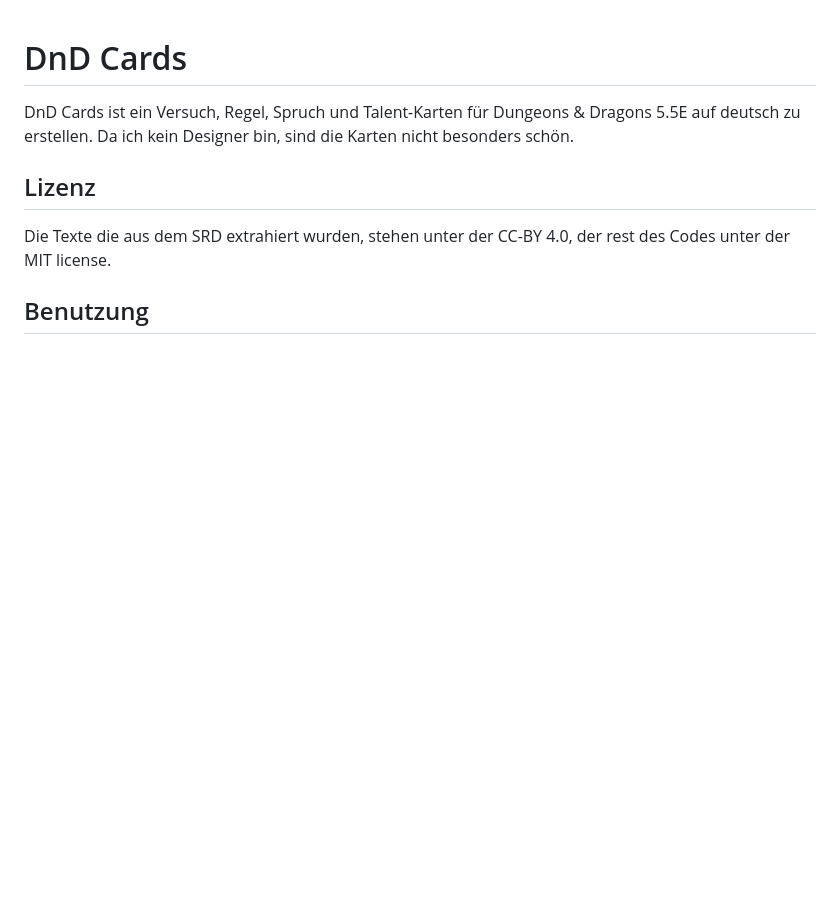
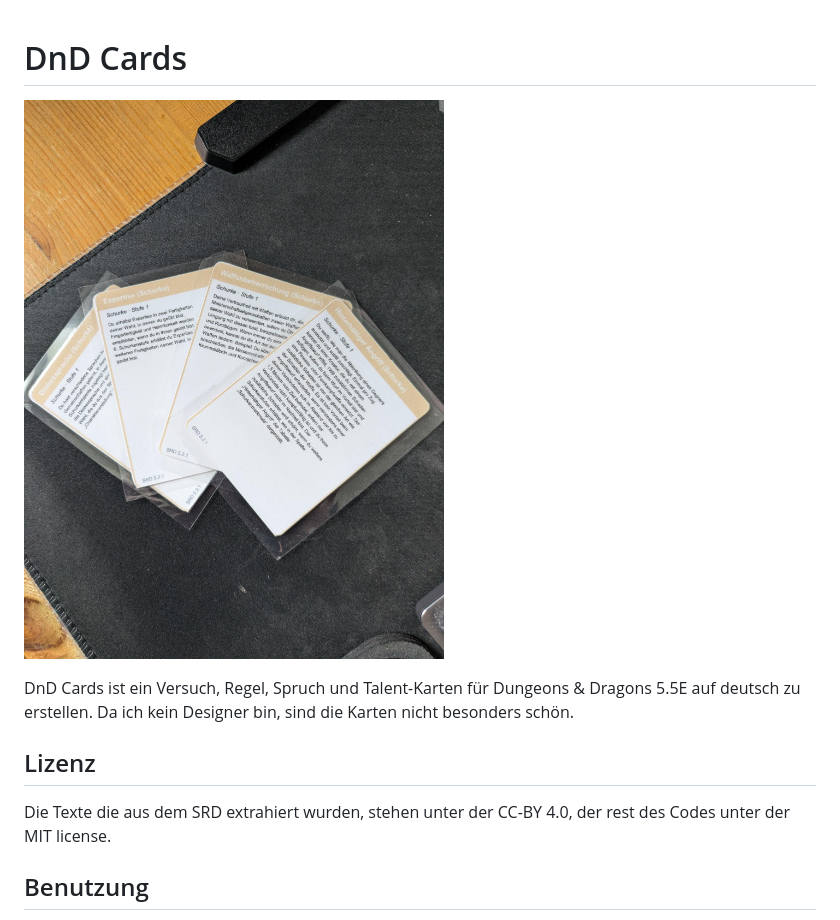
Before and after one commit to iso8859-1/dnd, a Markdown page: Readme.md, the part around the change. Rendered like a GitHub page; pictures changed too: assets/card example.jpeg (added); blank space fills up the shorter version.

Commit message:
added example picture

```diff
--- a/Readme.md
+++ b/Readme.md
@@ -1,4 +1,6 @@
 # DnD Cards
+
+![Kartenbeispiel](assets/card%20example.jpeg)
 
 DnD Cards ist ein Versuch, Regel, Spruch und Talent-Karten für Dungeons & Dragons 5.5E auf deutsch zu erstellen. Da ich kein Designer bin, sind die Karten nicht besonders schön.
 
```
